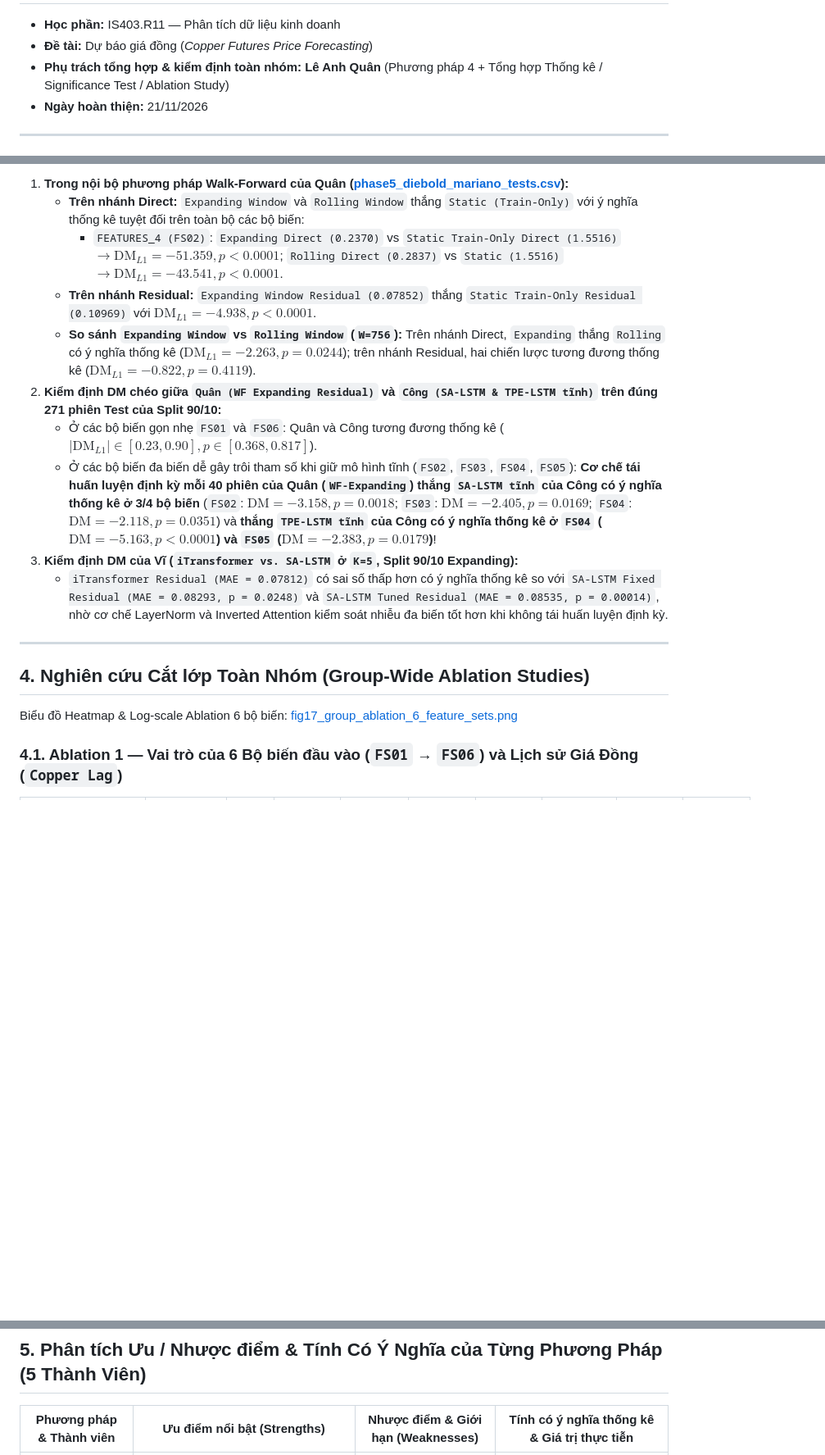
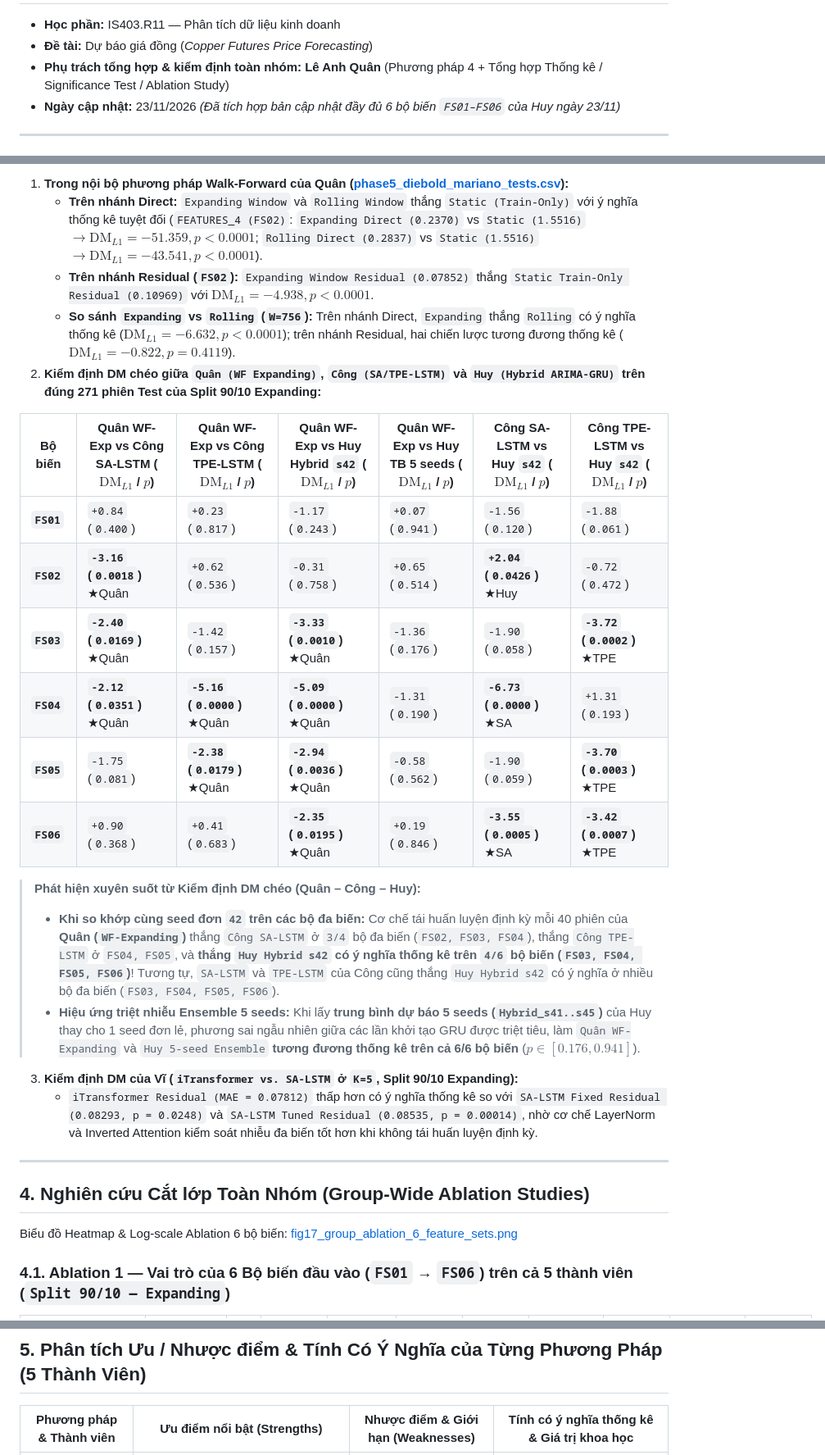
Before and after one commit to lancelotviendangkhoa710/cooper_price_prediction_project, a Markdown page: group_benchmark_summary/THONG_KE_CHISO_SIGNIFICANCE_ABLATION.md, 3 parts joined by grey strips. Shown at 82% size. GitHub-like rendering; blank space fills up the shorter version.

Commit message:
Update group benchmark summary

```diff
--- a/group_benchmark_summary/THONG_KE_CHISO_SIGNIFICANCE_ABLATION.md
+++ b/group_benchmark_summary/THONG_KE_CHISO_SIGNIFICANCE_ABLATION.md
@@ -3,7 +3,7 @@
 - **Học phần:** IS403.R11 — Phân tích dữ liệu kinh doanh
 - **Đề tài:** Dự báo giá đồng (*Copper Futures Price Forecasting*)
 - **Phụ trách tổng hợp & kiểm định toàn nhóm:** **Lê Anh Quân** (Phương pháp 4 + Tổng hợp Thống kê / Significance Test / Ablation Study)
-- **Ngày hoàn thiện:** 21/11/2026
+- **Ngày cập nhật:** 23/11/2026 *(Đã tích hợp bản cập nhật đầy đủ 6 bộ biến `FS01–FS06` của Huy ngày 23/11)*
 
 ---
 
@@ -139,14 +142,24 @@ Trong báo cáo của Công ([TPE+LSTM/README.md](file:///d:/PTDLKD/ptdlkd-is403
 
-1. **Trong nội bộ phương pháp Walk-Forward của Quân ([phase5_diebold_mariano_tests.csv](file:///d:/PTDLKD/ptdlkd-is403.r11-main/quan%20task/result/phase5_diebold_mariano_tests.csv)):**
-   - **Trên nhánh Direct:** `Expanding Window` và `Rolling Window` thắng `Static (Train-Only)` với ý nghĩa thống kê tuyệt đối trên toàn bộ các bộ biến:
-     - `FEATURES_4 (FS02)`: `Expanding Direct (0.2370)` vs `Static Train-Only Direct (1.5516)` $\rightarrow \text{DM}_{L1} = -51.359, p < 0.0001$; `Rolling Direct (0.2837)` vs `Static (1.5516)` $\rightarrow \text{DM}_{L1} = -43.541, p < 0.0001$.
-   - **Trên nhánh Residual:** `Expanding Window Residual (0.07852)` thắng `Static Train-Only Residual (0.10969)` với $\text{DM}_{L1} = -4.938, p < 0.0001$.
-   - **So sánh `Expanding Window` vs `Rolling Window` (`W=756`):** Trên nhánh Direct, `Expanding` thắng `Rolling` có ý nghĩa thống kê ($\text{DM}_{L1} = -2.263, p = 0.0244$); trên nhánh Residual, hai chiến lược tương đương thống kê ($\text{DM}_{L1} = -0.822, p = 0.4119$).
-2. **Kiểm định DM chéo giữa `Quân (WF Expanding Residual)` và `Công (SA-LSTM & TPE-LSTM tĩnh)` trên đúng 271 phiên Test của Split 90/10:**
-   - Ở các bộ biến gọn nhẹ `FS01` và `FS06`: Quân và Công tương đương thống kê ($|\text{DM}_{L1}| \in [0.23, 0.90], p \in [0.368, 0.817]$).
-   - Ở các bộ biến đa biến dễ gây trôi tham số khi giữ mô hình tĩnh (`FS02`, `FS03`, `FS04`, `FS05`): **Cơ chế tái huấn luyện định kỳ mỗi 40 phiên của Quân (`WF-Expanding`) thắng `SA-LSTM tĩnh` của Công có ý nghĩa thống kê ở 3/4 bộ biến** (`FS02`: $\text{DM} = -3.158, p = 0.0018$; `FS03`: $\text{DM} = -2.405, p = 0.0169$; `FS04`: $\text{DM} = -2.118, p = 0.0351$) và **thắng `TPE-LSTM tĩnh` của Công có ý nghĩa thống kê ở `FS04` ($\text{DM} = -5.163, p < 0.0001$) và `FS05` ($\text{DM} = -2.383, p = 0.0179$)**!
+1. **Trong nội bộ phương pháp Walk-Forward của Quân ([phase5_diebold_mariano_tests.csv](../quan%20task/result/phase5_diebold_mariano_tests.csv)):**
+   - **Trên nhánh Direct:** `Expanding Window` và `Rolling Window` thắng `Static (Train-Only)` với ý nghĩa thống kê tuyệt đối (`FEATURES_4 (FS02)`: `Expanding Direct (0.2370)` vs `Static (1.5516)` $\rightarrow \text{DM}_{L1} = -51.359, p < 0.0001$; `Rolling Direct (0.2837)` vs `Static (1.5516)` $\rightarrow \text{DM}_{L1} = -43.541, p < 0.0001$).
+   - **Trên nhánh Residual (`FS02`):** `Expanding Window Residual (0.07852)` thắng `Static Train-Only Residual (0.10969)` với $\text{DM}_{L1} = -4.938, p < 0.0001$.
+   - **So sánh `Expanding` vs `Rolling` (`W=756`):** Trên nhánh Direct, `Expanding` thắng `Rolling` có ý nghĩa thống kê ($\text{DM}_{L1} = -6.632, p < 0.0001$); trên nhánh Residual, hai chiến lược tương đương thống kê ($\text{DM}_{L1} = -0.822, p = 0.4119$).
+2. **Kiểm định DM chéo giữa `Quân (WF Expanding)`, `Công (SA/TPE-LSTM)` và `Huy (Hybrid ARIMA-GRU)` trên đúng 271 phiên Test của Split 90/10 Expanding:**
+
+| Bộ biến | Quân WF-Exp vs Công SA-LSTM ($\text{DM}_{L1}$ / $p$) | Quân WF-Exp vs Công TPE-LSTM ($\text{DM}_{L1}$ / $p$) | Quân WF-Exp vs Huy Hybrid `s42` ($\text{DM}_{L1}$ / $p$) | Quân WF-Exp vs Huy TB 5 seeds ($\text{DM}_{L1}$ / $p$) | Công SA-LSTM vs Huy `s42` ($\text{DM}_{L1}$ / $p$) | Công TPE-LSTM vs Huy `s42` ($\text{DM}_{L1}$ / $p$) |
+|---|---|---|---|---|---|---|
+| **`FS01`** | `+0.84` (`0.400`) | `+0.23` (`0.817`) | `-1.17` (`0.243`) | `+0.07` (`0.941`) | `-1.56` (`0.120`) | `-1.88` (`0.061`) |
+| **`FS02`** | **`-3.16` (`0.0018`)** ★Quân | `+0.62` (`0.536`) | `-0.31` (`0.758`) | `+0.65` (`0.514`) | **`+2.04` (`0.0426`)** ★Huy | `-0.72` (`0.472`) |
+| **`FS03`** | **`-2.40` (`0.0169`)** ★Quân | `-1.42` (`0.157`) | **`-3.33` (`0.0010`)** ★Quân | `-1.36` (`0.176`) | `-1.90` (`0.058`) | **`-3.72` (`0.0002`)** ★TPE |
+| **`FS04`** | **`-2.12` (`0.0351`)** ★Quân | **`-5.16` (`0.0000`)** ★Quân | **`-5.09` (`0.0000`)** ★Quân | `-1.31` (`0.190`) | **`-6.73` (`0.0000`)** ★SA | `+1.31` (`0.193`) |
+| **`FS05`** | `-1.75` (`0.081`) | **`-2.38` (`0.0179`)** ★Quân | **`-2.94` (`0.0036`)** ★Quân | `-0.58` (`0.562`) | `-1.90` (`0.059`) | **`-3.70` (`0.0003`)** ★TPE |
+| **`FS06`** | `+0.90` (`0.368`) | `+0.41` (`0.683`) | **`-2.35` (`0.0195`)** ★Quân | `+0.19` (`0.846`) | **`-3.55` (`0.0005`)** ★SA | **`-3.42` (`0.0007`)** ★TPE |
+
+> **Phát hiện xuyên suốt từ Kiểm định DM chéo (Quân – Công – Huy):**
+> - **Khi so khớp cùng seed đơn `42` trên các bộ đa biến:** Cơ chế tái huấn luyện định kỳ mỗi 40 phiên của **Quân (`WF-Expanding`)** thắng `Công SA-LSTM` ở `3/4` bộ đa biến (`FS02, FS03, FS04`), thắng `Công TPE-LSTM` ở `FS04, FS05`, và **thắng `Huy Hybrid s42` có ý nghĩa thống kê trên `4/6` bộ biến (`FS03, FS04, FS05, FS06`)**! Tương tự, `SA-LSTM` và `TPE-LSTM` của Công cũng thắng `Huy Hybrid s42` có ý nghĩa ở nhiều bộ đa biến (`FS03, FS04, FS05, FS06`).
+> - **Hiệu ứng triệt nhiễu Ensemble 5 seeds:** Khi lấy **trung bình dự báo 5 seeds (`Hybrid_s41..s45`)** của Huy thay cho 1 seed đơn lẻ, phương sai ngẫu nhiên giữa các lần khởi tạo GRU được triệt tiêu, làm `Quân WF-Expanding` và `Huy 5-seed Ensemble` **tương đương thống kê trên cả 6/6 bộ biến** ($p \in [0.176, 0.941]$).
 3. **Kiểm định DM của Vĩ (`iTransformer vs. SA-LSTM` ở `K=5`, Split 90/10 Expanding):**
-   - `iTransformer Residual (MAE = 0.07812)` có sai số thấp hơn có ý nghĩa thống kê so với `SA-LSTM Fixed Residual (MAE = 0.08293, p = 0.0248)` và `SA-LSTM Tuned Residual (MAE = 0.08535, p = 0.00014)`, nhờ cơ chế LayerNorm và Inverted Attention kiểm soát nhiễu đa biến tốt hơn khi không tái huấn luyện định kỳ.
+   - `iTransformer Residual (MAE = 0.07812)` thấp hơn có ý nghĩa thống kê so với `SA-LSTM Fixed Residual (0.08293, p = 0.0248)` và `SA-LSTM Tuned Residual (0.08535, p = 0.00014)`, nhờ cơ chế LayerNorm và Inverted Attention kiểm soát nhiễu đa biến tốt hơn khi không tái huấn luyện định kỳ.
 
 ---
 
@@ -156,3 +169,3 @@ Biểu đồ Heatmap & Log-scale Ablation 6 bộ biến: [fig17_group_ablation_6
 
-### 4.1. Ablation 1 — Vai trò của 6 Bộ biến đầu vào (`FS01` → `FS06`) và Lịch sử Giá Đồng (`Copper Lag`)
+### 4.1. Ablation 1 — Vai trò của 6 Bộ biến đầu vào (`FS01` → `FS06`) trên cả 5 thành viên (`Split 90/10 — Expanding`)
 
@@ -193,5 +203,5 @@ Biểu đồ Heatmap & Log-scale Ablation 6 bộ biến: [fig17_group_ablation_6
 
 ## 5. Phân tích Ưu / Nhược điểm & Tính Có Ý Nghĩa của Từng Phương Pháp (5 Thành Viên)
 
-| Phương pháp & Thành viên | Ưu điểm nổi bật (Strengths) | Nhược điểm & Giới hạn (Weaknesses) | Tính có ý nghĩa thống kê & Giá trị thực tiễn |
+| Phương pháp & Thành viên | Ưu điểm nổi bật (Strengths) | Nhược điểm & Giới hạn (Weaknesses) | Tính có ý nghĩa thống kê & Giá trị khoa học |
 |---|---|---|---|
```
Also changed, not shown: other parts of group_benchmark_summary/THONG_KE_CHISO_SIGNIFICANCE_ABLATION.md (+87 -87 lines), group_benchmark_summary/fig16_group_benchmark_all_5_members.png, group_benchmark_summary/fig17_group_ablation_6_feature_sets.png, group_benchmark_summary/fig18_group_dm_significance_and_pros_cons.png, 3 other files.
